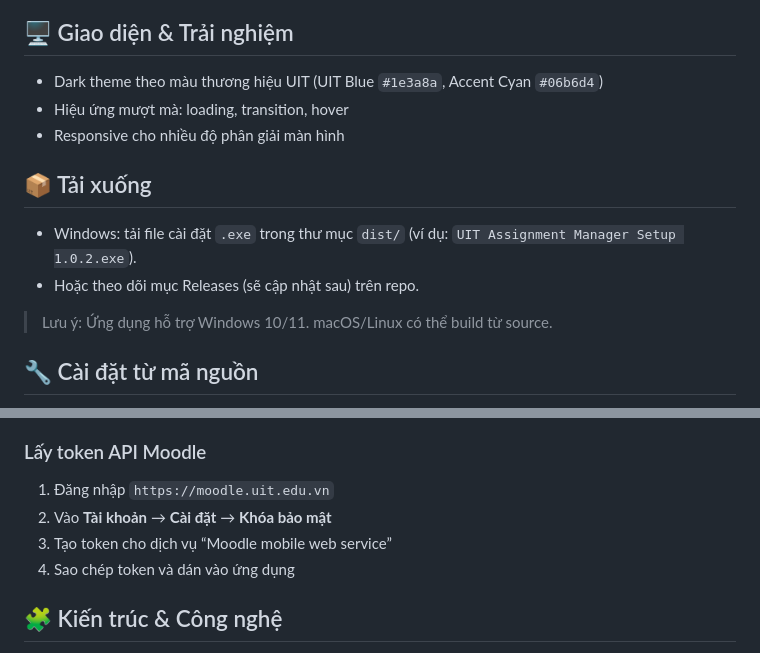
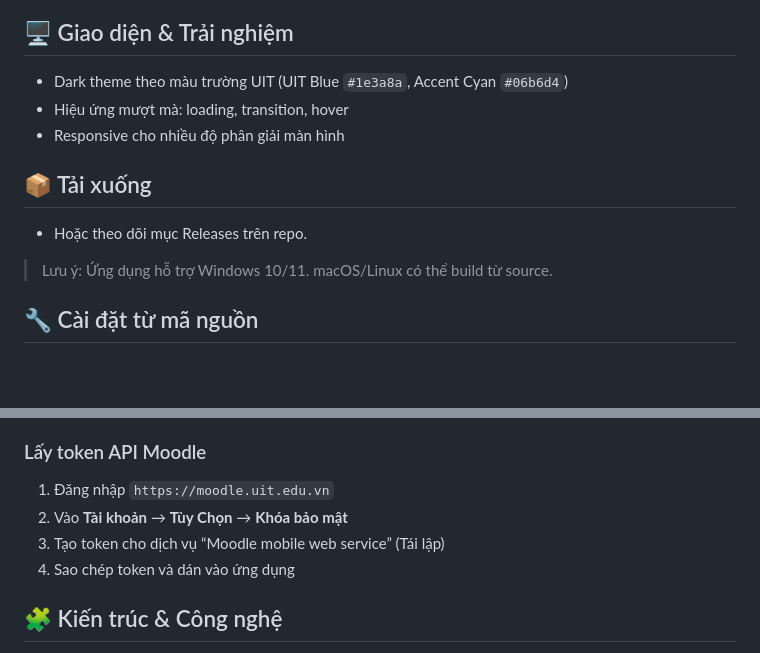
Before and after one commit to HyIsNoob/uit-manager, a Markdown page: README.md, 2 parts joined by grey strips. Drawn GitHub-style; blank space fills up the shorter version.

Commit message:
Revise README for clarity and consistency

```diff
--- a/README.md
+++ b/README.md
@@ -25,14 +25,13 @@
 
 ## 🖥️ Giao diện & Trải nghiệm
 
-- Dark theme theo màu thương hiệu UIT (UIT Blue `#1e3a8a`, Accent Cyan `#06b6d4`)
+- Dark theme theo màu trường UIT (UIT Blue `#1e3a8a`, Accent Cyan `#06b6d4`)
 - Hiệu ứng mượt mà: loading, transition, hover
 - Responsive cho nhiều độ phân giải màn hình
 
 ## 📦 Tải xuống
 
-- Windows: tải file cài đặt `.exe` trong thư mục `dist/` (ví dụ: `UIT Assignment Manager Setup 1.0.2.exe`).
-- Hoặc theo dõi mục Releases (sẽ cập nhật sau) trên repo.
+- Hoặc theo dõi mục Releases trên repo.
 
 > Lưu ý: Ứng dụng hỗ trợ Windows 10/11. macOS/Linux có thể build từ source.
 
@@ -80,8 +79,8 @@ npm run release # Đóng gói và publish lên GitHub (nếu cấu hình)
 ### Lấy token API Moodle
 
 1. Đăng nhập `https://moodle.uit.edu.vn`
-2. Vào **Tài khoản** → **Cài đặt** → **Khóa bảo mật**
-3. Tạo token cho dịch vụ “Moodle mobile web service”
+2. Vào **Tài khoản** → **Tùy Chọn** → **Khóa bảo mật**
+3. Tạo token cho dịch vụ “Moodle mobile web service” (Tái lập)
 4. Sao chép token và dán vào ứng dụng
 
 ## 🧩 Kiến trúc & Công nghệ
```
